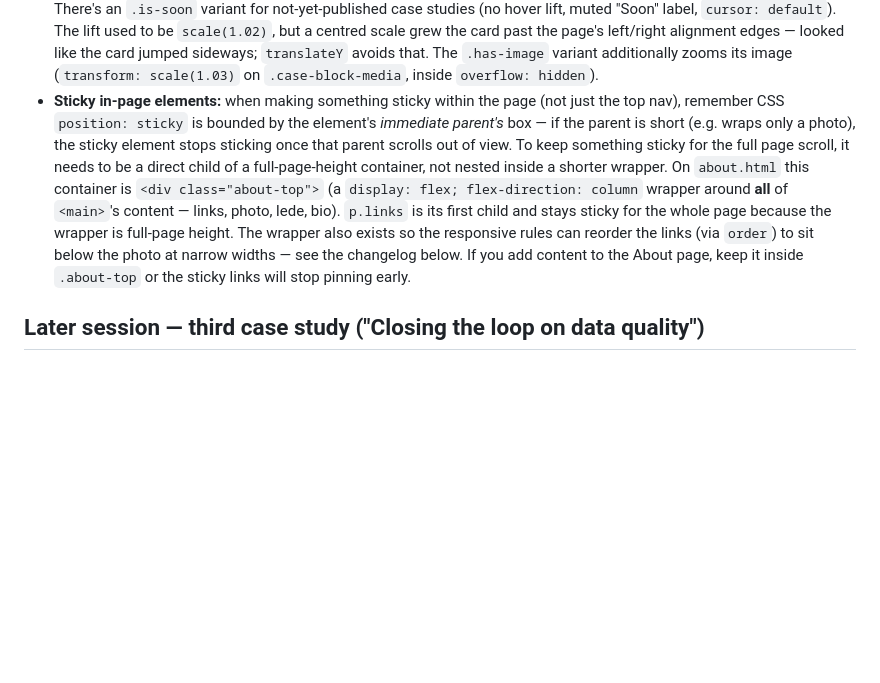
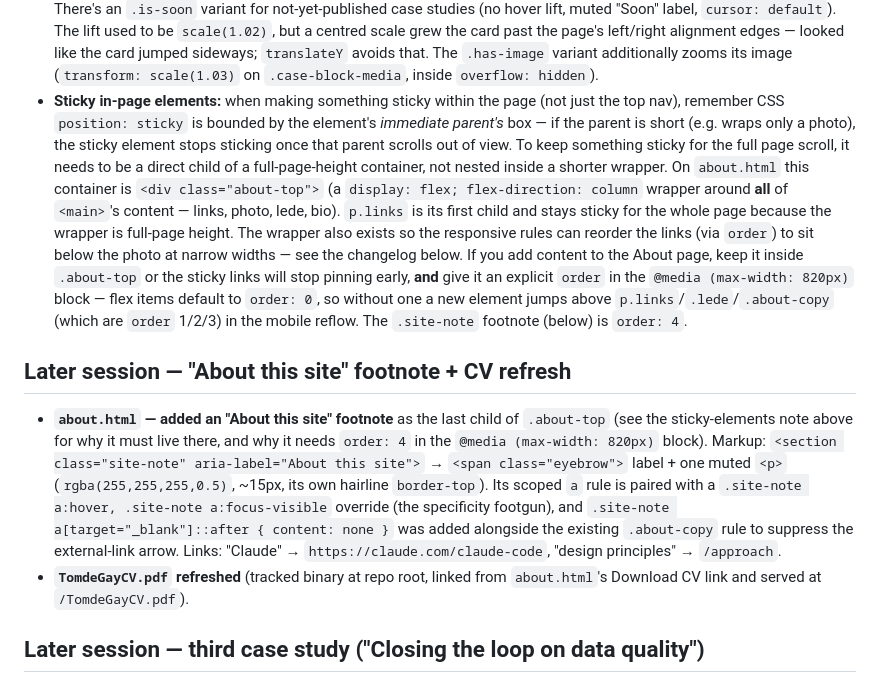
Before and after one commit to tom-degay/TDG-website, a Markdown page: CLAUDE.md, the part around the change. Drawn GitHub-style; blank space fills up the shorter version.

Commit message:
Handover notes: about-page footnote + mobile-order gotcha
Co-Authored-By: Claude Sonnet 5 <noreply@anthropic.com>

```diff
--- a/CLAUDE.md
+++ b/CLAUDE.md
@@ -86,7 +86,12 @@ The site is a dark theme: `color-scheme: dark`, `background: #000` on `html, bod
 - **Mobile nav (≤640px):** the nav links collapse behind a `.nav-toggle` hamburger button. The `.site-nav-links` list becomes an absolutely-positioned panel below the bar (`display:none` → `display:flex` when `.site-nav.is-open`) with the same frosted `rgba(0,0,0,0.86)` + `backdrop-filter: blur(10px)` as the bar, and the Case Studies dropdown shown inline/expanded. Note the media query also has to re-null `.nav-item:hover/:focus-within .nav-dropdown { transform: none }` — the desktop centring rule (`translate(-50%, …)`) is more specific than the mobile `.nav-dropdown { transform: none }` and otherwise slides the open sub-list off-screen on tap. The bars animate hamburger→X on an overshoot cubic-bezier ("bounce"); the middle bar is hidden with **both** `opacity: 0` **and** `transform: scaleX(0)` (on its own plain-ease transition, `.nav-toggle-bar:nth-child(2)`) — Safari was leaving the middle bar painted with `opacity: 0` alone while the siblings composited, so it needs the geometric collapse too. A small inline `<script>` at the end of each page's `<body>` toggles `.is-open` + `aria-expanded` and closes the menu on link click / Escape / outside click / resize above 640px. **This script and the `.nav-toggle` markup + mobile CSS are copy-pasted into all eight pages** — keep them in sync like the rest of the nav.
 - **Anchor scroll offset:** every page with in-page `#hash` links (the three case study detail pages + `approach.html`, all of which have a `<nav class="toc">`) sets `html { scroll-padding-top: 100px; }` right after the `html, body` rule so jumped-to headings land ~44px below the sticky nav instead of behind it. Put it on the scroll container (`html`), not on the target elements — an earlier attempt used `.principle { scroll-margin-top }` on `approach.html` but the ids live on the child `h2.principle-title`, so it was a no-op. **Any new page with a section TOC or hash links needs this rule.**
 - **Case blocks** (`.case-block`, used on the home page preview and the case studies index): bordered rounded cards with a hover lift (`transform: translateY(-4px)`, brightened border, background tint) and an arrow that translates on hover. There's an `.is-soon` variant for not-yet-published case studies (no hover lift, muted "Soon" label, `cursor: default`). The lift used to be `scale(1.02)`, but a centred scale grew the card past the page's left/right alignment edges — looked like the card jumped sideways; `translateY` avoids that. The `.has-image` variant additionally zooms its image (`transform: scale(1.03)` on `.case-block-media`, inside `overflow: hidden`).
-- **Sticky in-page elements:** when making something sticky within the page (not just the top nav), remember CSS `position: sticky` is bounded by the element's *immediate parent's* box — if the parent is short (e.g. wraps only a photo), the sticky element stops sticking once that parent scrolls out of view. To keep something sticky for the full page scroll, it needs to be a direct child of a full-page-height container, not nested inside a shorter wrapper. On `about.html` this container is `<div class="about-top">` (a `display: flex; flex-direction: column` wrapper around **all** of `<main>`'s content — links, photo, lede, bio). `p.links` is its first child and stays sticky for the whole page because the wrapper is full-page height. The wrapper also exists so the responsive rules can reorder the links (via `order`) to sit below the photo at narrow widths — see the changelog below. If you add content to the About page, keep it inside `.about-top` or the sticky links will stop pinning early.
+- **Sticky in-page elements:** when making something sticky within the page (not just the top nav), remember CSS `position: sticky` is bounded by the element's *immediate parent's* box — if the parent is short (e.g. wraps only a photo), the sticky element stops sticking once that parent scrolls out of view. To keep something sticky for the full page scroll, it needs to be a direct child of a full-page-height container, not nested inside a shorter wrapper. On `about.html` this container is `<div class="about-top">` (a `display: flex; flex-direction: column` wrapper around **all** of `<main>`'s content — links, photo, lede, bio). `p.links` is its first child and stays sticky for the whole page because the wrapper is full-page height. The wrapper also exists so the responsive rules can reorder the links (via `order`) to sit below the photo at narrow widths — see the changelog below. If you add content to the About page, keep it inside `.about-top` or the sticky links will stop pinning early, **and** give it an explicit `order` in the `@media (max-width: 820px)` block — flex items default to `order: 0`, so without one a new element jumps above `p.links`/`.lede`/`.about-copy` (which are `order` 1/2/3) in the mobile reflow. The `.site-note` footnote (below) is `order: 4`.
+
+## Later session — "About this site" footnote + CV refresh
+
+- **`about.html` — added an "About this site" footnote** as the last child of `.about-top` (see the sticky-elements note above for why it must live there, and why it needs `order: 4` in the `@media (max-width: 820px)` block). Markup: `<section class="site-note" aria-label="About this site">` → `<span class="eyebrow">` label + one muted `<p>` (`rgba(255,255,255,0.5)`, ~15px, its own hairline `border-top`). Its scoped `a` rule is paired with a `.site-note a:hover, .site-note a:focus-visible` override (the specificity footgun), and `.site-note a[target="_blank"]::after { content: none }` was added alongside the existing `.about-copy` rule to suppress the external-link arrow. Links: "Claude" → `https://claude.com/claude-code`, "design principles" → `/approach`.
+- **`TomdeGayCV.pdf` refreshed** (tracked binary at repo root, linked from `about.html`'s Download CV link and served at `/TomdeGayCV.pdf`).
 
 ## Later session — third case study ("Closing the loop on data quality")
 
```
